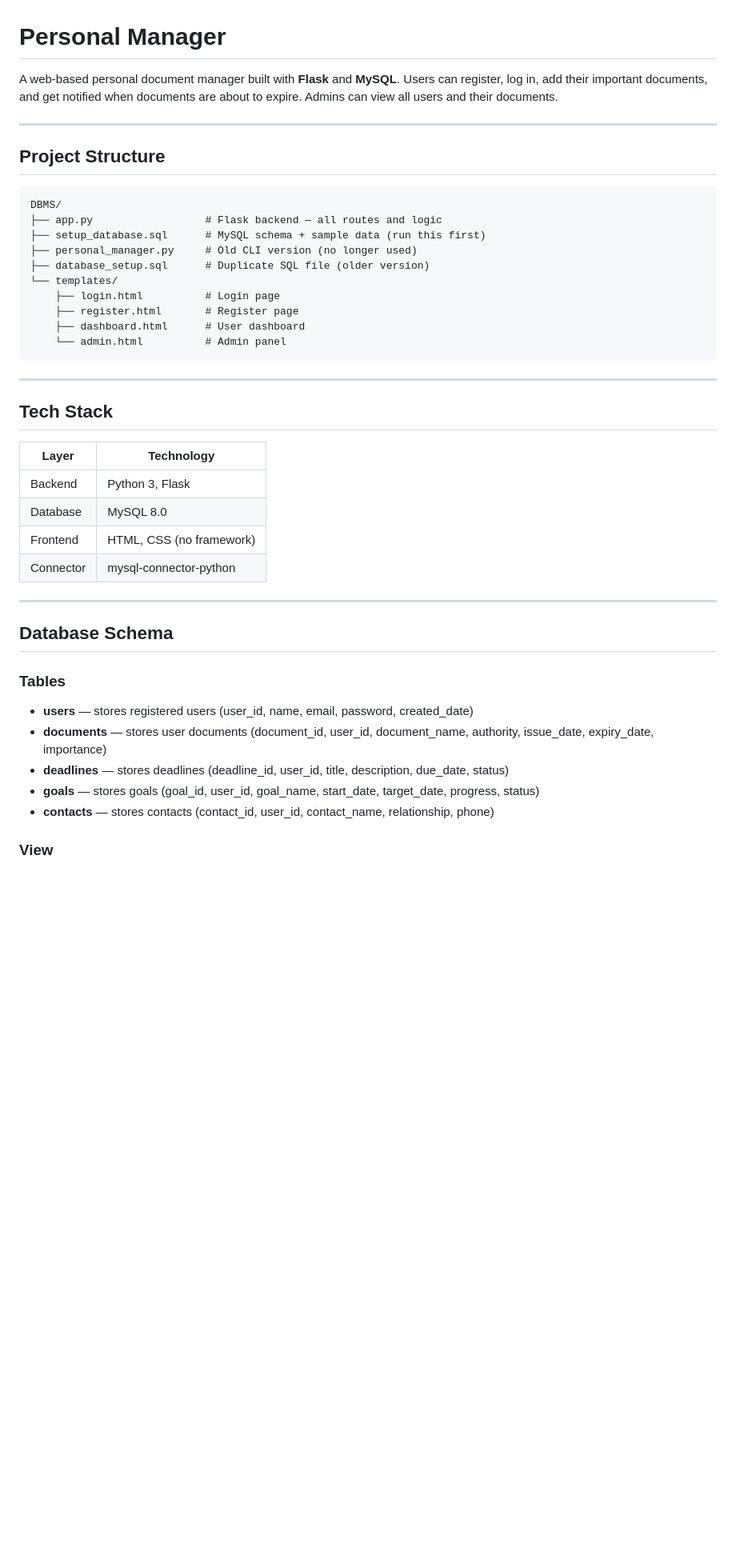
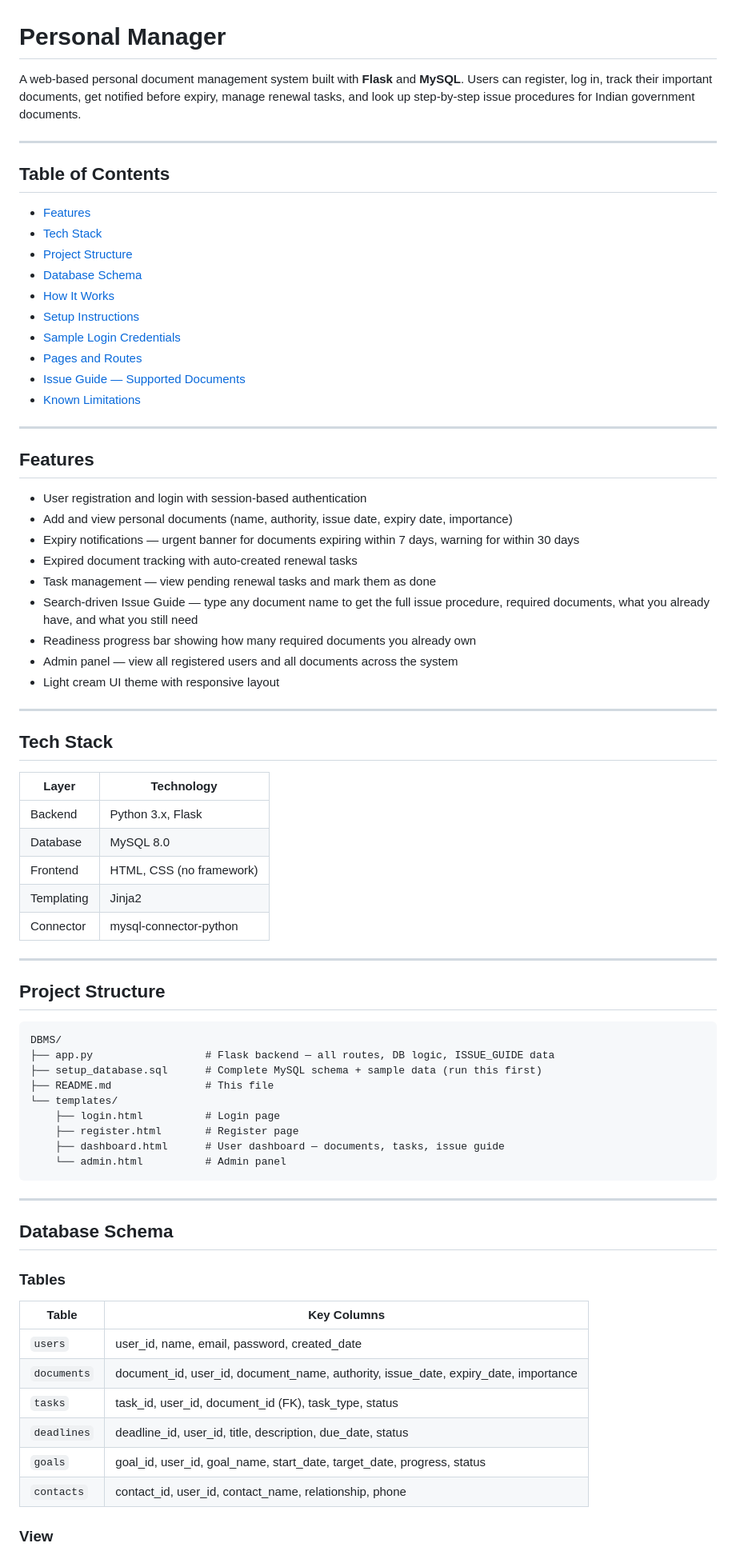
Before and after one commit to RajKale07/personal-manager, a Markdown page: README.md, the part around one of its changes. Shown at 80% size. GitHub-like rendering; blank space fills up the shorter version.

````diff
--- a/README.md
+++ b/README.md
@@ -1,6 +1,47 @@
 # Personal Manager
 
-A web-based personal document manager built with **Flask** and **MySQL**. Users can register, log in, add their important documents, and get notified when documents are about to expire. Admins can view all users and their documents.
+A web-based personal document management system built with **Flask** and **MySQL**. Users can register, log in, track their important documents, get notified before expiry, manage renewal tasks, and look up step-by-step issue procedures for Indian government documents.
+
+---
+
+## Table of Contents
+
+- [Features](#features)
+- [Tech Stack](#tech-stack)
+- [Project Structure](#project-structure)
+- [Database Schema](#database-schema)
+- [How It Works](#how-it-works)
+- [Setup Instructions](#setup-instructions)
+- [Sample Login Credentials](#sample-login-credentials)
+- [Pages and Routes](#pages-and-routes)
+- [Issue Guide — Supported Documents](#issue-guide--supported-documents)
+- [Known Limitations](#known-limitations)
+
+---
+
+## Features
+
+- User registration and login with session-based authentication
+- Add and view personal documents (name, authority, issue date, expiry date, importance)
+- Expiry notifications — urgent banner for documents expiring within 7 days, warning for within 30 days
+- Expired document tracking with auto-created renewal tasks
+- Task management — view pending renewal tasks and mark them as done
+- Search-driven Issue Guide — type any document name to get the full issue procedure, required documents, what you already have, and what you still need
+- Readiness progress bar showing how many required documents you already own
+- Admin panel — view all registered users and all documents across the system
+- Light cream UI theme with responsive layout
+
+---
+
+## Tech Stack
+
+| Layer      | Technology               |
+|------------|--------------------------|
+| Backend    | Python 3.x, Flask        |
+| Database   | MySQL 8.0                |
+| Frontend   | HTML, CSS (no framework) |
+| Templating | Jinja2                   |
+| Connector  | mysql-connector-python   |
 
 ---
 
@@ -8,27 +49,15 @@ A web-based personal document manager built with **Flask** and **MySQL**. Users
 
 ```
 DBMS/
-├── app.py                  # Flask backend — all routes and logic
-├── setup_database.sql      # MySQL schema + sample data (run this first)
-├── personal_manager.py     # Old CLI version (no longer used)
-├── database_setup.sql      # Duplicate SQL file (older version)
+├── app.py                  # Flask backend — all routes, DB logic, ISSUE_GUIDE data
+├── setup_database.sql      # Complete MySQL schema + sample data (run this first)
+├── README.md               # This file
 └── templates/
     ├── login.html          # Login page
     ├── register.html       # Register page
-    ├── dashboard.html      # User dashboard
+    ├── dashboard.html      # User dashboard — documents, tasks, issue guide
     └── admin.html          # Admin panel
 ```
-
----
-
-## Tech Stack
-
-| Layer     | Technology              |
-|-----------|-------------------------|
-| Backend   | Python 3, Flask         |
-| Database  | MySQL 8.0               |
-| Frontend  | HTML, CSS (no framework)|
-| Connector | mysql-connector-python  |
 
 ---
 
@@ -36,11 +65,14 @@ DBMS/
 
 ### Tables
 
-- **users** — stores registered users (user_id, name, email, password, created_date)
-- **documents** — stores user documents (document_id, user_id, document_name, authority, issue_date, expiry_date, importance)
-- **deadlines** — stores deadlines (deadline_id, user_id, title, description, due_date, status)
-- **goals** — stores goals (goal_id, user_id, goal_name, start_date, target_date, progress, status)
-- **contacts** — stores contacts (contact_id, user_id, contact_name, relationship, phone)
+| Table       | Key Columns                                                                          |
+|-------------|--------------------------------------------------------------------------------------|
+| `users`     | user_id, name, email, password, created_date                                         |
+| `documents` | document_id, user_id, document_name, authority, issue_date, expiry_date, importance  |
+| `tasks`     | task_id, user_id, document_id (FK), task_type, status                                |
+| `deadlines` | deadline_id, user_id, title, description, due_date, status                           |
+| `goals`     | goal_id, user_id, goal_name, start_date, target_date, progress, status               |
+| `contacts`  | contact_id, user_id, contact_name, relationship, phone                               |
 
 ### View
 
````
Also changed, not shown: other parts of README.md (+79 -53 lines).
